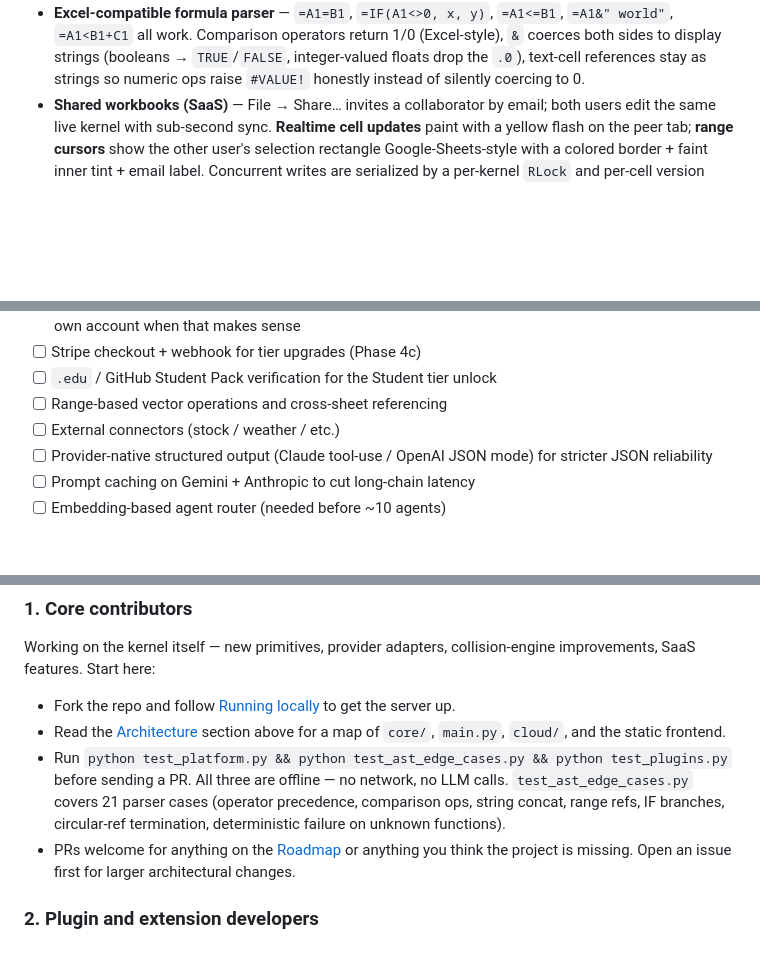
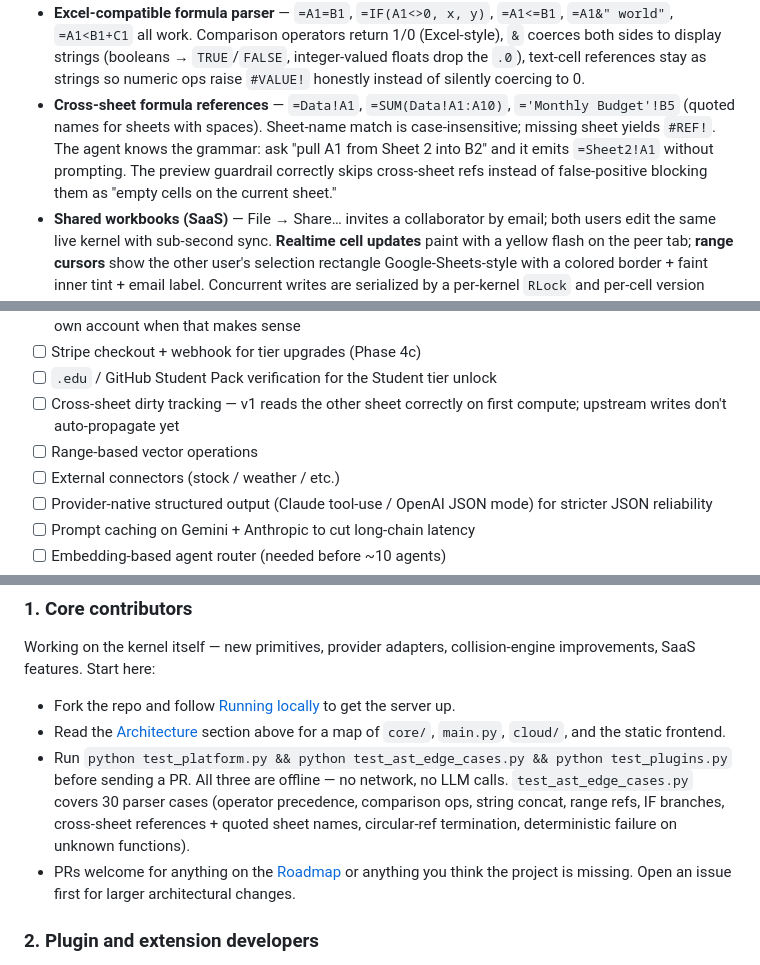
Before and after one commit to shreydevkar/gridos, a Markdown page: README.md, 3 parts joined by grey strips. GitHub-like rendering; blank space fills up the shorter version.

Commit message:
docs(readme): cross-sheet refs shipped, update capabilities + roadmap + test count
- Capabilities: new bullet for cross-sheet refs covering grammar, quoted
  names, agent awareness, and the guardrail fix.
- Roadmap: check off cross-sheet under 'shipped', split the old combined
  entry so 'range-based vector operations' stays open and a new 'cross-sheet
  dirty tracking' entry tracks the v1 caveat.
- Test count: 21 → 30 parser cases (9 new cross-sheet tests landed).

Co-Authored-By: Claude Opus 4.7 (1M context) <noreply@anthropic.com>

```diff
--- a/README.md
+++ b/README.md
@@ -105,6 +105,7 @@ In SaaS mode an in-app **Marketplace** (gear icon → grid icon in the menubar)
 - **String literals in formulas** — formulas accept quoted strings (`=GREET("Shrey")`, `=BLACK_SCHOLES(100, 100, 1, 0.05, 0.2, "call")`), enabling plugins that take labels or enum-style switches without needing cell references.
 - **Per-cell decimal precision** — two toolbar buttons (`.0←` / `.00→`) round the displayed number without touching the stored value, so downstream formulas still see full precision.
 - **Excel-compatible formula parser** — `=A1=B1`, `=IF(A1<>0, x, y)`, `=A1<=B1`, `=A1&" world"`, `=A1<B1+C1` all work. Comparison operators return 1/0 (Excel-style), `&` coerces both sides to display strings (booleans → `TRUE`/`FALSE`, integer-valued floats drop the `.0`), text-cell references stay as strings so numeric ops raise `#VALUE!` honestly instead of silently coercing to 0.
+- **Cross-sheet formula references** — `=Data!A1`, `=SUM(Data!A1:A10)`, `='Monthly Budget'!B5` (quoted names for sheets with spaces). Sheet-name match is case-insensitive; missing sheet yields `#REF!`. The agent knows the grammar: ask "pull A1 from Sheet 2 into B2" and it emits `=Sheet2!A1` without prompting. The preview guardrail correctly skips cross-sheet refs instead of false-positive blocking them as "empty cells on the current sheet."
 - **Shared workbooks (SaaS)** — File → Share… invites a collaborator by email; both users edit the same live kernel with sub-second sync. **Realtime cell updates** paint with a yellow flash on the peer tab; **range cursors** show the other user's selection rectangle Google-Sheets-style with a colored border + faint inner tint + email label. Concurrent writes are serialized by a per-kernel `RLock` and per-cell version counter so two users can't corrupt each other's state.
 - **Optimistic-locking API** — `/grid/cell` and `/grid/range` accept an `expected_versions: {cell: int}` map and return **409 Conflict** when the stored version drifted. Lets future "merge or refresh" UX detect concurrent writes precisely instead of falling back to last-writer-wins.
 - **Composer kill-switch** — the send button morphs into a red stop button while an `/agent/chat` or `/agent/chat/chain` request is in-flight. Click (or press Enter again) to abort. Status pill flips to "Cancelled"; chain cancels refetch the grid so server-committed steps stay honest.
@@ -355,7 +357,8 @@ Render's free instances sleep after ~15 min of inactivity (~30–60s cold start
 - [ ] Per-user connector credential UI for viewers — share the owner's keys but let viewers override with their own account when that makes sense
 - [ ] Stripe checkout + webhook for tier upgrades (Phase 4c)
 - [ ] `.edu` / GitHub Student Pack verification for the Student tier unlock
-- [ ] Range-based vector operations and cross-sheet referencing
+- [ ] Cross-sheet dirty tracking — v1 reads the other sheet correctly on first compute; upstream writes don't auto-propagate yet
+- [ ] Range-based vector operations
 - [ ] External connectors (stock / weather / etc.)
 - [ ] Provider-native structured output (Claude tool-use / OpenAI JSON mode) for stricter JSON reliability
 - [ ] Prompt caching on Gemini + Anthropic to cut long-chain latency
@@ -371,7 +374,7 @@ Working on the kernel itself — new primitives, provider adapters, collision-en
 
 - Fork the repo and follow [Running locally](#running-locally) to get the server up.
 - Read the [Architecture](#architecture) section above for a map of `core/`, `main.py`, `cloud/`, and the static frontend.
-- Run `python test_platform.py && python test_ast_edge_cases.py && python test_plugins.py` before sending a PR. All three are offline — no network, no LLM calls. `test_ast_edge_cases.py` covers 21 parser cases (operator precedence, comparison ops, string concat, range refs, IF branches, circular-ref termination, deterministic failure on unknown functions).
+- Run `python test_platform.py && python test_ast_edge_cases.py && python test_plugins.py` before sending a PR. All three are offline — no network, no LLM calls. `test_ast_edge_cases.py` covers 30 parser cases (operator precedence, comparison ops, string concat, range refs, IF branches, cross-sheet references + quoted sheet names, circular-ref termination, deterministic failure on unknown functions).
 - PRs welcome for anything on the [Roadmap](#roadmap) or anything you think the project is missing. Open an issue first for larger architectural changes.
 
 ### 2. Plugin and extension developers
```
Also changed, not shown: other parts of README.md (+1 -0 lines).
